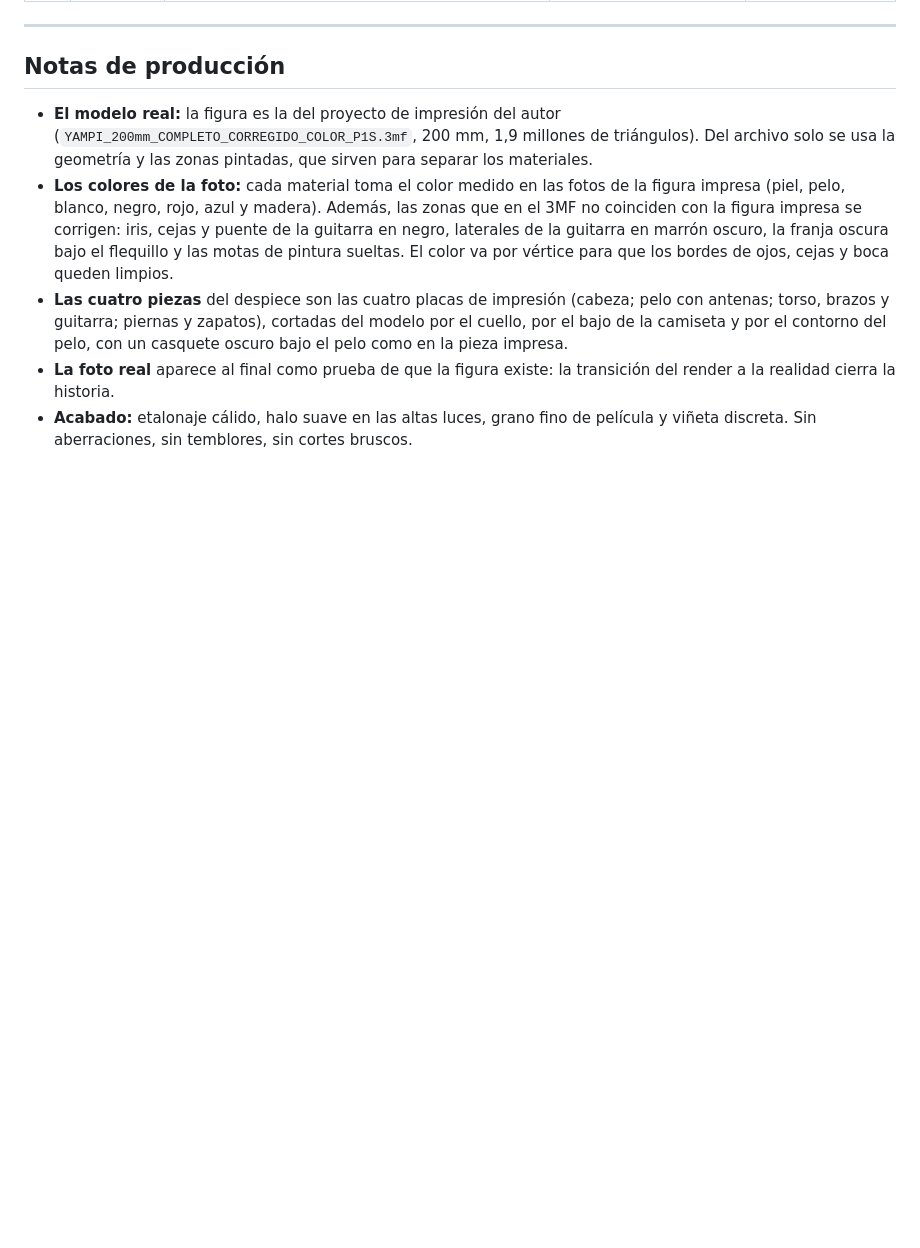
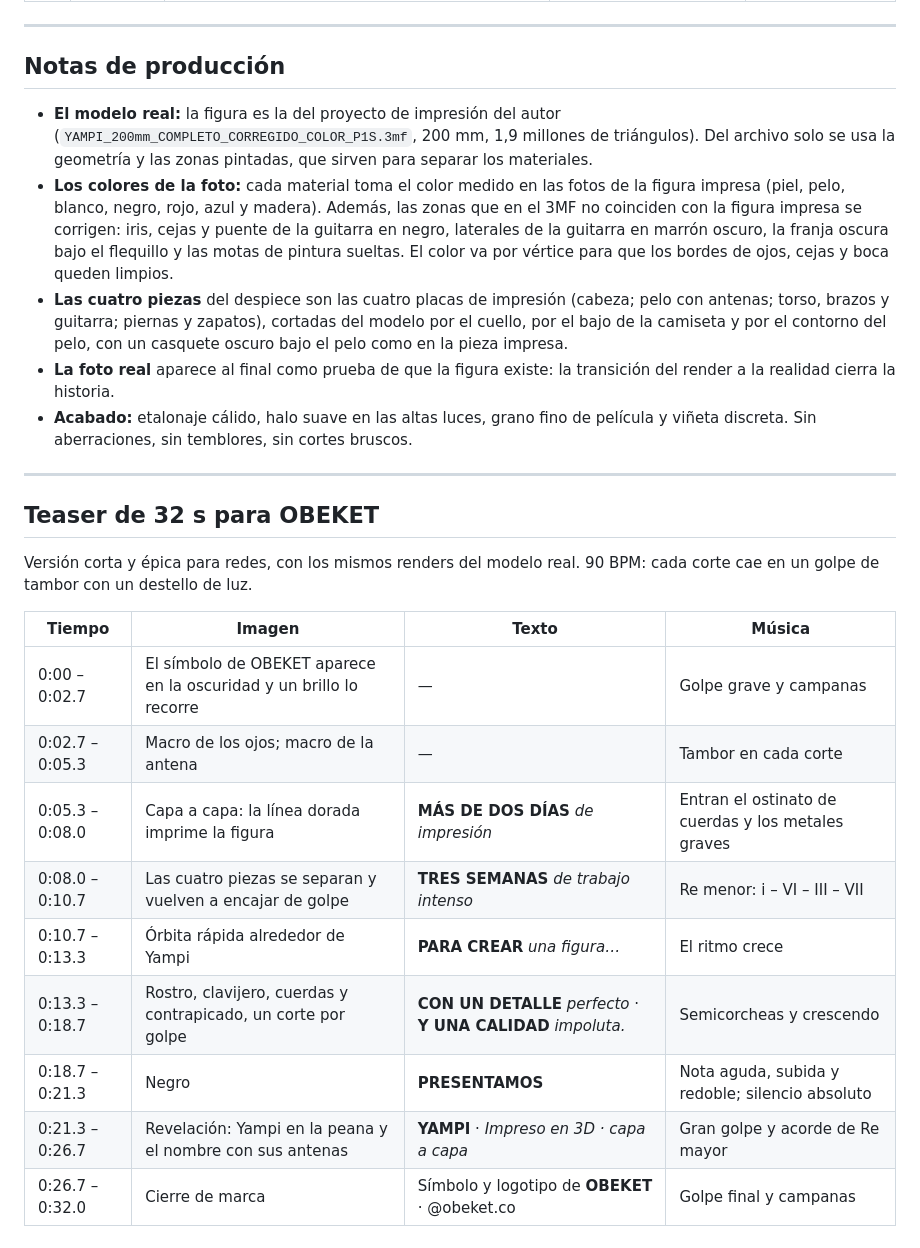
Before and after one commit to CalziferZV/CinematicCalude, a Markdown page: GUION.md, the part around the change. GitHub-like rendering; blank space fills up the shorter version.

```diff
--- a/GUION.md
+++ b/GUION.md
@@ -59,3 +59,21 @@
 - **Las cuatro piezas** del despiece son las cuatro placas de impresión (cabeza; pelo con antenas; torso, brazos y guitarra; piernas y zapatos), cortadas del modelo por el cuello, por el bajo de la camiseta y por el contorno del pelo, con un casquete oscuro bajo el pelo como en la pieza impresa.
 - **La foto real** aparece al final como prueba de que la figura existe: la transición del render a la realidad cierra la historia.
 - **Acabado:** etalonaje cálido, halo suave en las altas luces, grano fino de película y viñeta discreta. Sin aberraciones, sin temblores, sin cortes bruscos.
+
+---
+
+## Teaser de 32 s para OBEKET
+
+Versión corta y épica para redes, con los mismos renders del modelo real. 90 BPM: cada corte cae en un golpe de tambor con un destello de luz.
+
+| Tiempo | Imagen | Texto | Música |
+|---|---|---|---|
+| 0:00 – 0:02.7 | El símbolo de OBEKET aparece en la oscuridad y un brillo lo recorre | — | Golpe grave y campanas |
+| 0:02.7 – 0:05.3 | Macro de los ojos; macro de la antena | — | Tambor en cada corte |
+| 0:05.3 – 0:08.0 | Capa a capa: la línea dorada imprime la figura | **MÁS DE DOS DÍAS** *de impresión* | Entran el ostinato de cuerdas y los metales graves |
+| 0:08.0 – 0:10.7 | Las cuatro piezas se separan y vuelven a encajar de golpe | **TRES SEMANAS** *de trabajo intenso* | Re menor: i – VI – III – VII |
+| 0:10.7 – 0:13.3 | Órbita rápida alrededor de Yampi | **PARA CREAR** *una figura…* | El ritmo crece |
+| 0:13.3 – 0:18.7 | Rostro, clavijero, cuerdas y contrapicado, un corte por golpe | **CON UN DETALLE** *perfecto* · **Y UNA CALIDAD** *impoluta.* | Semicorcheas y crescendo |
+| 0:18.7 – 0:21.3 | Negro | **PRESENTAMOS** | Nota aguda, subida y redoble; silencio absoluto |
+| 0:21.3 – 0:26.7 | Revelación: Yampi en la peana y el nombre con sus antenas | **YAMPI** · *Impreso en 3D · capa a capa* | Gran golpe y acorde de Re mayor |
+| 0:26.7 – 0:32.0 | Cierre de marca | Símbolo y logotipo de **OBEKET** · @obeket.co | Golpe final y campanas |
```
Also changed, not shown: README.md (+6 -0 lines), assets/source/obeket_logo.png (added), assets/source/obeket_simbolo.png (added), 3 other files.
